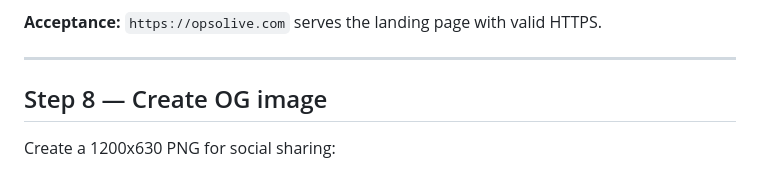
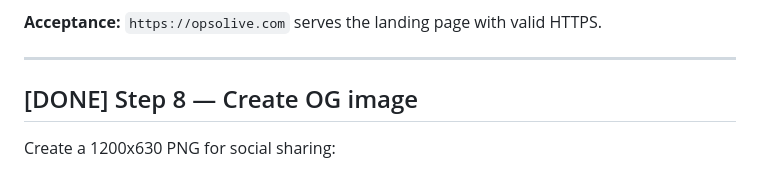
Before and after one commit to Tokta/opsolive-site, a Markdown page: opsolive-landing-page.md, the part around the change. Rendered like a GitHub page.

Commit message:
step 8 done - plan opsolive-landing-page completed

```diff
--- a/opsolive-landing-page.md
+++ b/opsolive-landing-page.md
@@ -244,7 +244,7 @@ Key behaviors:
 
 ---
 
-## Step 8 — Create OG image
+## [DONE] Step 8 — Create OG image
 
 Create a 1200x630 PNG for social sharing:
 - Warm cream background (bg-2)
```
